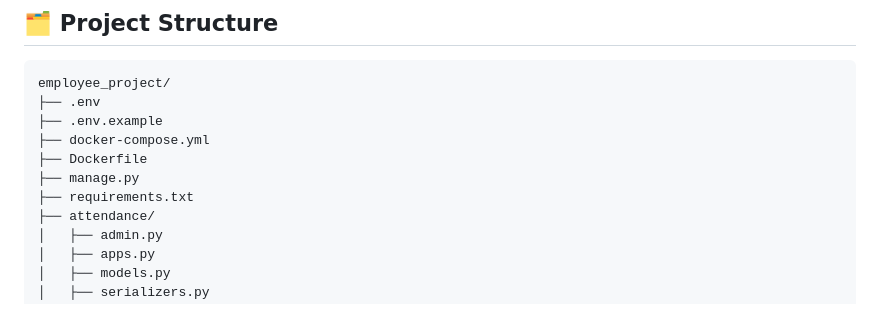
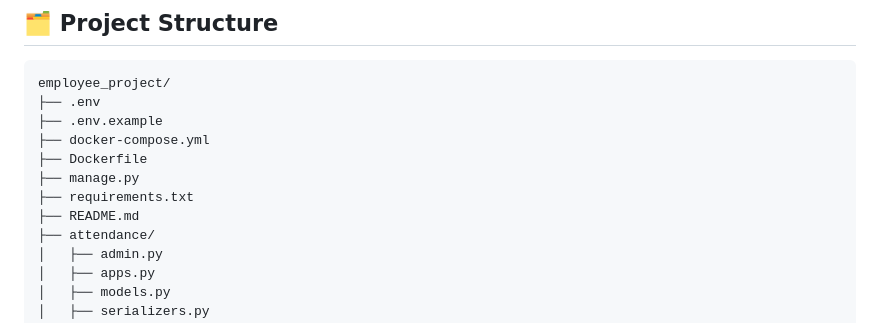
Before and after one commit to Shelby700/-Django-Internship-Project-Challenge-Employee-Management-System-with-APIs-Visualization, a Markdown page: README.md, the part around the change. Drawn GitHub-style.

```diff
--- a/README.md
+++ b/README.md
@@ -68,6 +68,7 @@ employee_project/
 ├── Dockerfile
 ├── manage.py
 ├── requirements.txt
+├── README.md
 ├── attendance/
 │   ├── admin.py
 │   ├── apps.py
```
